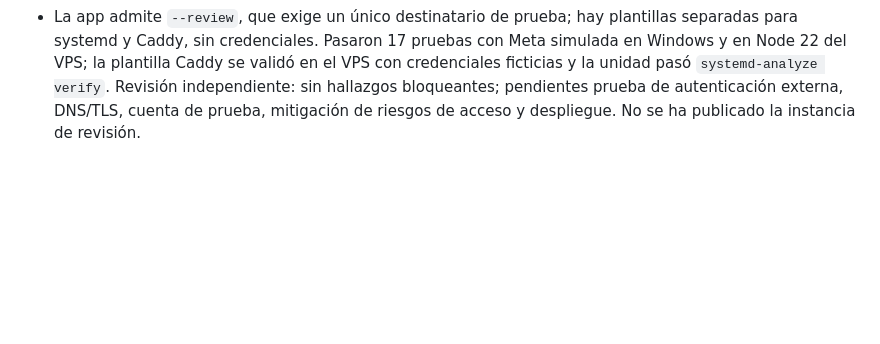
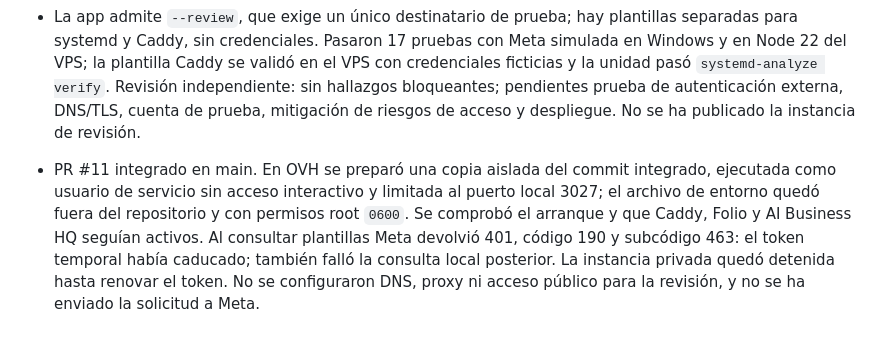
Before and after one commit to andrebourhis35-sketch/lazo, a Markdown page: docs/COORDINACION.md, the part around the change. Drawn GitHub-style; blank space fills up the shorter version.

Commit message:
docs: registrar instancia privada en OVH
Co-authored-by: Codex <codex@openai.com>

```diff
--- a/docs/COORDINACION.md
+++ b/docs/COORDINACION.md
@@ -124,3 +124,5 @@ Un abogado debe revisar el texto después, en especial la adecuación a la Ley N
 - El usuario solicitó alojar LAZO en su servidor. La página pública existente responde y se conserva. Se verificó acceso administrativo al VPS y que también ejecuta otros servicios.
 - Reserva de trabajo: `app-meta/` y `docs/COORDINACION.md`, rama `codex/acceso-meta-seguro`. Objetivo: preparar una instancia de revisión protegida y limitar los envíos a un destinatario de prueba. La publicación y el acceso real de los revisores siguen pendientes de configuración y verificación.
 - La app admite `--review`, que exige un único destinatario de prueba; hay plantillas separadas para systemd y Caddy, sin credenciales. Pasaron 17 pruebas con Meta simulada en Windows y en Node 22 del VPS; la plantilla Caddy se validó en el VPS con credenciales ficticias y la unidad pasó `systemd-analyze verify`. Revisión independiente: sin hallazgos bloqueantes; pendientes prueba de autenticación externa, DNS/TLS, cuenta de prueba, mitigación de riesgos de acceso y despliegue. No se ha publicado la instancia de revisión.
+
+- PR #11 integrado en main. En OVH se preparó una copia aislada del commit integrado, ejecutada como usuario de servicio sin acceso interactivo y limitada al puerto local 3027; el archivo de entorno quedó fuera del repositorio y con permisos root `0600`. Se comprobó el arranque y que Caddy, Folio y AI Business HQ seguían activos. Al consultar plantillas Meta devolvió 401, código 190 y subcódigo 463: el token temporal había caducado; también falló la consulta local posterior. La instancia privada quedó detenida hasta renovar el token. No se configuraron DNS, proxy ni acceso público para la revisión, y no se ha enviado la solicitud a Meta.
```
